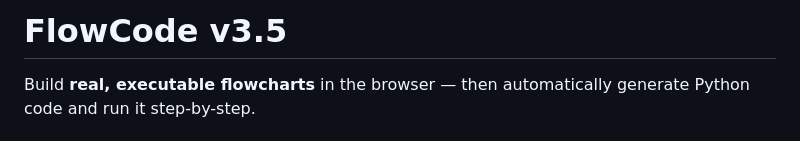
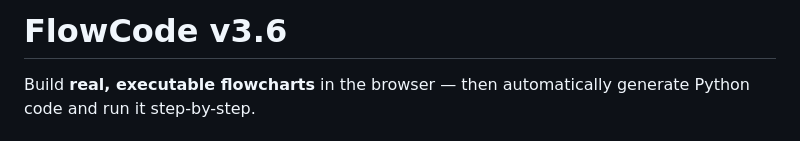
Before and after one commit to southernadd-cmyk/flowCode, a Markdown page: README.md, the part around the change. Drawn GitHub-style.

```diff
--- a/README.md
+++ b/README.md
@@ -1,4 +1,4 @@
-# FlowCode v3.5
+# FlowCode v3.6
 
 Build **real, executable flowcharts** in the browser — then automatically generate Python code and run it step-by-step.
 
```
